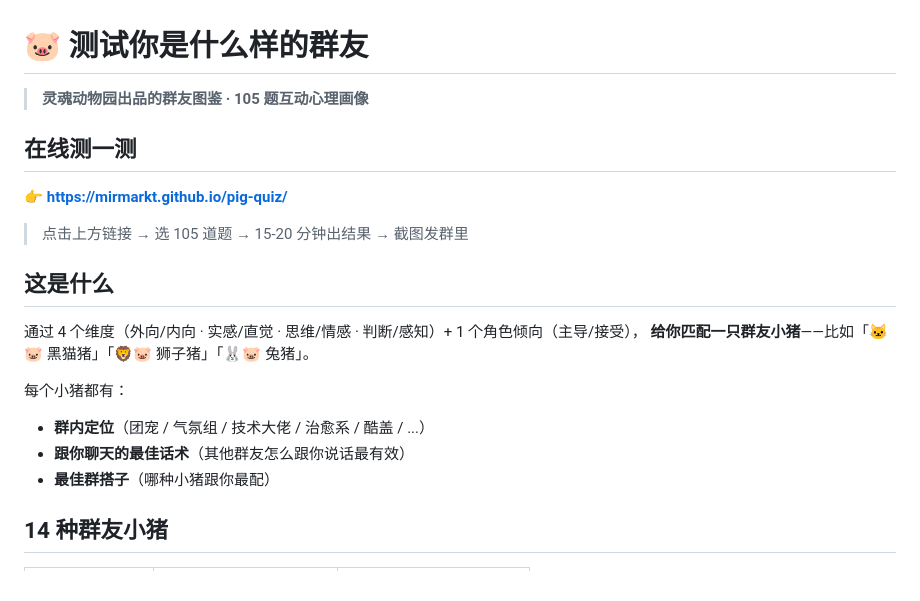
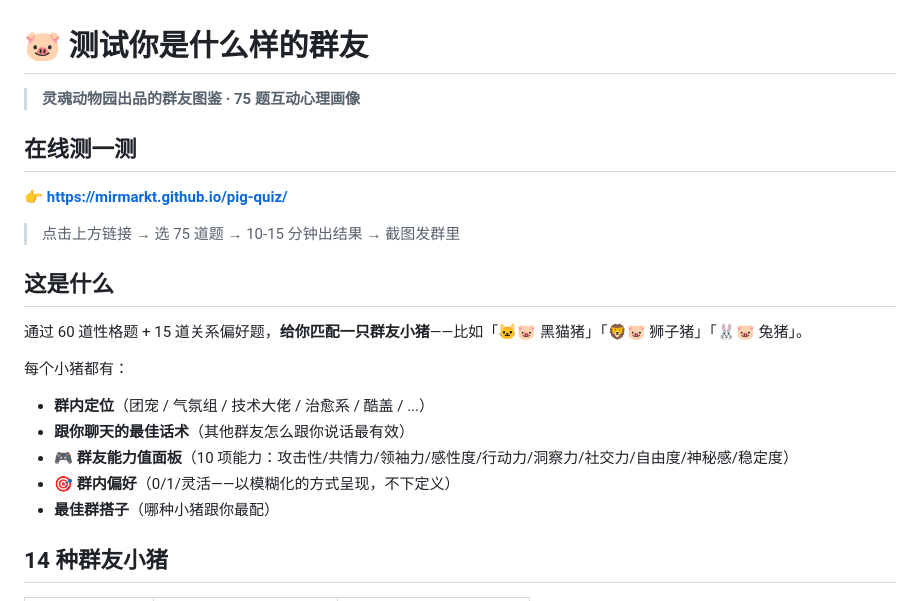
Before and after one commit to mirmarkt/pig-quiz, a Markdown page: README.md, the part around one of its changes. GitHub-like rendering.

```diff
--- a/README.md
+++ b/README.md
@@ -1,21 +1,22 @@
 # 🐷 测试你是什么样的群友
 
-> **灵魂动物园出品的群友图鉴 · 105 题互动心理画像**
+> **灵魂动物园出品的群友图鉴 · 75 题互动心理画像**
 
 ## 在线测一测
 
 **👉 [https://mirmarkt.github.io/pig-quiz/](https://mirmarkt.github.io/pig-quiz/)**
 
-> 点击上方链接 → 选 105 道题 → 15-20 分钟出结果 → 截图发群里
+> 点击上方链接 → 选 75 道题 → 10-15 分钟出结果 → 截图发群里
 
 ## 这是什么
 
-通过 4 个维度（外向/内向 · 实感/直觉 · 思维/情感 · 判断/感知）+ 1 个角色倾向（主导/接受），
-**给你匹配一只群友小猪**——比如「🐱🐷 黑猫猪」「🦁🐷 狮子猪」「🐰🐷 兔猪」。
+通过 60 道性格题 + 15 道关系偏好题，**给你匹配一只群友小猪**——比如「🐱🐷 黑猫猪」「🦁🐷 狮子猪」「🐰🐷 兔猪」。
 
 每个小猪都有：
 - **群内定位**（团宠 / 气氛组 / 技术大佬 / 治愈系 / 酷盖 / ...）
 - **跟你聊天的最佳话术**（其他群友怎么跟你说话最有效）
+- **🎮 群友能力值面板**（10 项能力：攻击性/共情力/领袖力/感性度/行动力/洞察力/社交力/自由度/神秘感/稳定度）
+- **🎯 群内偏好**（0/1/灵活——以模糊化的方式呈现，不下定义）
 - **最佳群搭子**（哪种小猪跟你最配）
 
 ## 14 种群友小猪
```
Also changed, not shown: other parts of README.md (+20 -6 lines).
